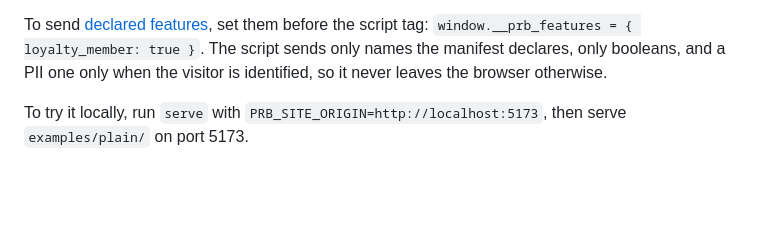
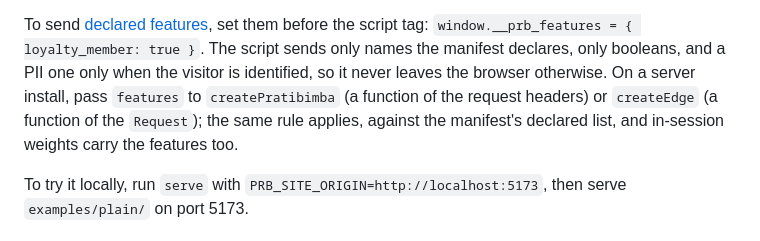
Before and after one commit to OneWeekendAI/pratibimba, a Markdown page: README.md, the part around the change. Drawn GitHub-style; blank space fills up the shorter version.

Commit message:
README: declared features on server installs and the on-device scorer
Co-Authored-By: Claude Opus 5.5 <noreply@anthropic.com>

```diff
--- a/README.md
+++ b/README.md
@@ -180,7 +180,9 @@ Google Consent Mode `analytics_storage`, or OneTrust's performance group, in tha
 To send [declared features](#the-site-file), set them before the script tag:
 `window.__prb_features = { loyalty_member: true }`. The script sends only names the manifest
 declares, only booleans, and a PII one only when the visitor is identified, so it never leaves
-the browser otherwise.
+the browser otherwise. On a server install, pass `features` to `createPratibimba` (a function of
+the request headers) or `createEdge` (a function of the `Request`); the same rule applies, against
+the manifest's declared list, and in-session weights carry the features too.
 
 To try it locally, run `serve` with `PRB_SITE_ORIGIN=http://localhost:5173`, then serve
 `examples/plain/` on port 5173.
```
